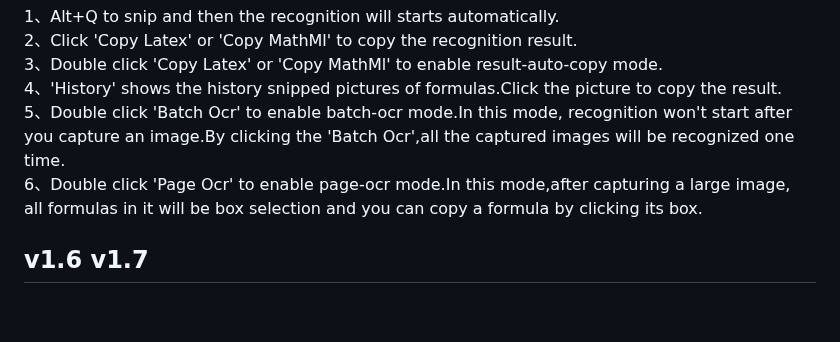
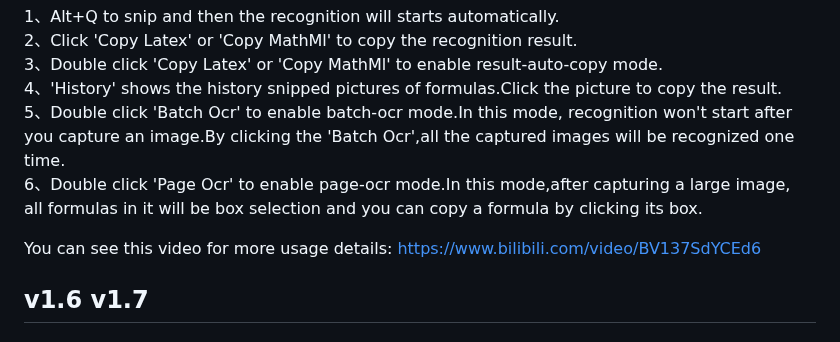
Before and after one commit to ai25395/FMatPix, a Markdown page: README.md, the part around the change. Drawn GitHub-style; blank space fills up the shorter version.

```diff
--- a/README.md
+++ b/README.md
@@ -21,6 +21,8 @@ Download the software FMatPix.exe from the release page: https://github.com/ai25
 you capture an image.By clicking the 'Batch Ocr',all the captured images will be recognized one time.<br>
 6、Double click 'Page Ocr' to enable page-ocr mode.In this mode,after capturing a large image, <br>
 all formulas in it will be box selection and you can copy a formula by clicking its box.<br>
+
+You can see this video for more usage details: https://www.bilibili.com/video/BV137SdYCEd6
 ## v1.6 v1.7
 ### Page Ocr
 <img src='https://github.com/user-attachments/assets/7966e020-7296-45df-9ac9-c244d2cf5f96' width = '750px' height='450px'> <br>
```
